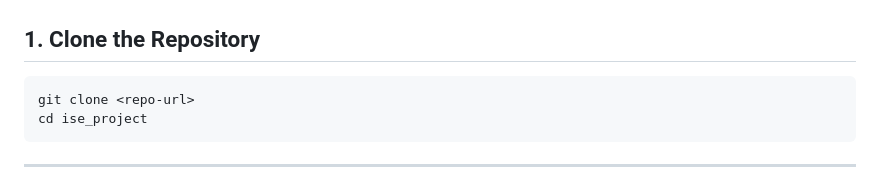
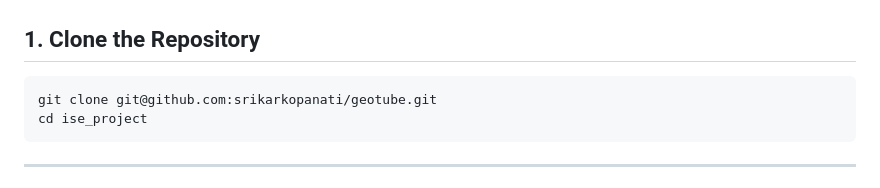
Before and after one commit to srikarkopanati/geotube, a Markdown page: README.md, the part around the change. Drawn GitHub-style.

````diff
--- a/README.md
+++ b/README.md
@@ -20,7 +20,7 @@ Discover and analyze YouTube videos by geographic location. Search any topic and
 ## 1. Clone the Repository
 
 ```bash
-git clone <repo-url>
+git clone git@github.com:srikarkopanati/geotube.git
 cd ise_project
 ```
 
````
